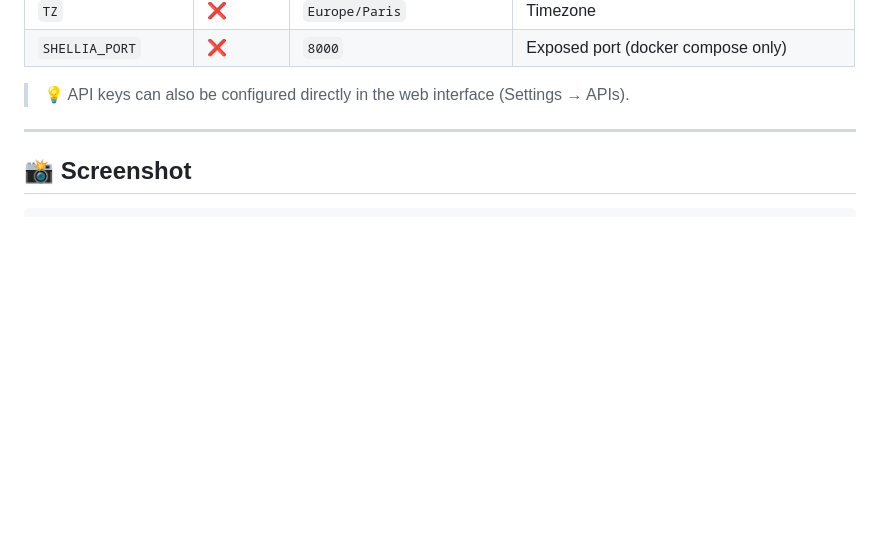
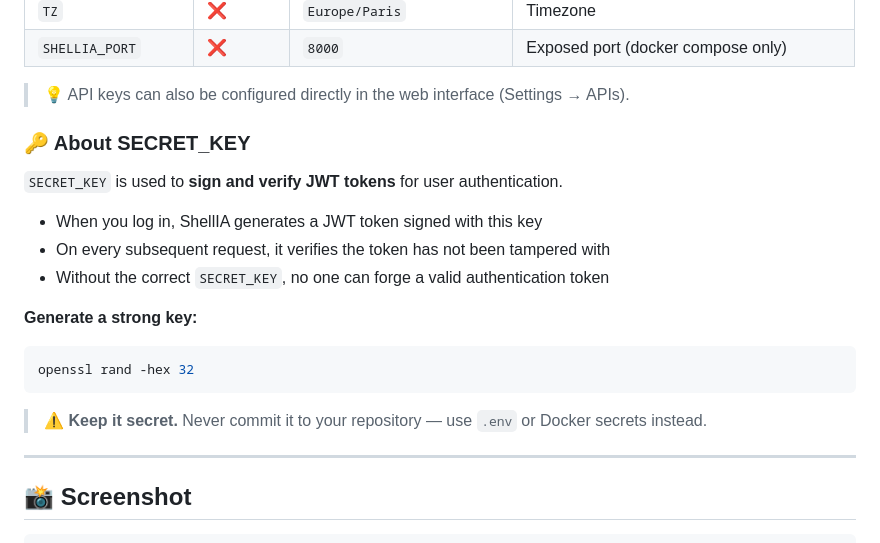
Before and after one commit to gaelgael5/ShellIA, a Markdown page: README.md, the part around the change. Rendered like a GitHub page; blank space fills up the shorter version.

Commit message:
docs: add SECRET_KEY explanation in README

````diff
--- a/README.md
+++ b/README.md
@@ -126,6 +126,22 @@ Open http://localhost:8000 🎉
 | `SHELLIA_PORT` | ❌ | `8000` | Exposed port (docker compose only) |
 
 > 💡 API keys can also be configured directly in the web interface (Settings → APIs).
+### 🔑 About SECRET_KEY
+
+`SECRET_KEY` is used to **sign and verify JWT tokens** for user authentication.
+
+- When you log in, ShellIA generates a JWT token signed with this key
+- On every subsequent request, it verifies the token has not been tampered with
+- Without the correct `SECRET_KEY`, no one can forge a valid authentication token
+
+**Generate a strong key:**
+```bash
+openssl rand -hex 32
+```
+
+> ⚠️ **Keep it secret.** Never commit it to your repository — use `.env` or Docker secrets instead.
+
+
 
 ---
 
````
